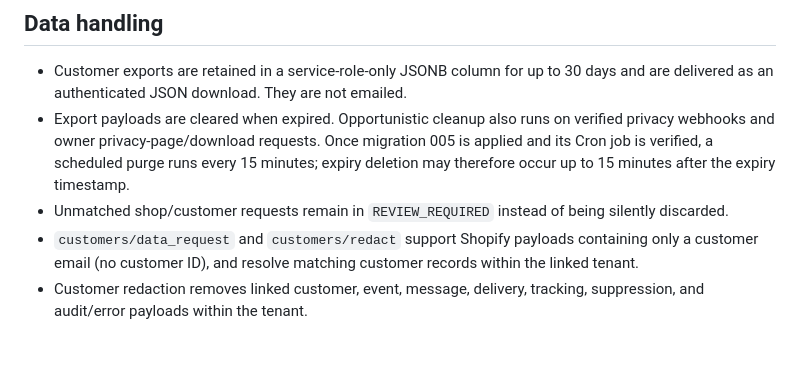
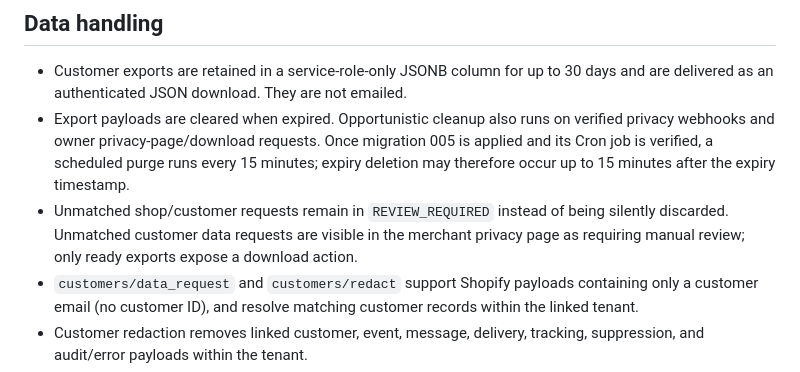
Before and after one commit to henvalt/henvalt-shopify-app, a Markdown page: docs/shopify-privacy.md, the part around the change. Drawn GitHub-style; blank space fills up the shorter version.

Commit message:
Document merchant visibility for privacy review requests

```diff
--- a/docs/shopify-privacy.md
+++ b/docs/shopify-privacy.md
@@ -33,7 +33,7 @@ Both functions use the existing Supabase project environment variables: `SUPABAS
 
 - Customer exports are retained in a service-role-only JSONB column for up to 30 days and are delivered as an authenticated JSON download. They are not emailed.
 - Export payloads are cleared when expired. Opportunistic cleanup also runs on verified privacy webhooks and owner privacy-page/download requests. Once migration 005 is applied and its Cron job is verified, a scheduled purge runs every 15 minutes; expiry deletion may therefore occur up to 15 minutes after the expiry timestamp.
-- Unmatched shop/customer requests remain in `REVIEW_REQUIRED` instead of being silently discarded.
+- Unmatched shop/customer requests remain in `REVIEW_REQUIRED` instead of being silently discarded. Unmatched customer data requests are visible in the merchant privacy page as requiring manual review; only ready exports expose a download action.
 - `customers/data_request` and `customers/redact` support Shopify payloads containing only a customer email (no customer ID), and resolve matching customer records within the linked tenant.
 - Customer redaction removes linked customer, event, message, delivery, tracking, suppression, and audit/error payloads within the tenant.
 - Shop redaction sanitises and detaches the receipt before deleting the tenant and its tenant-scoped records.
```
